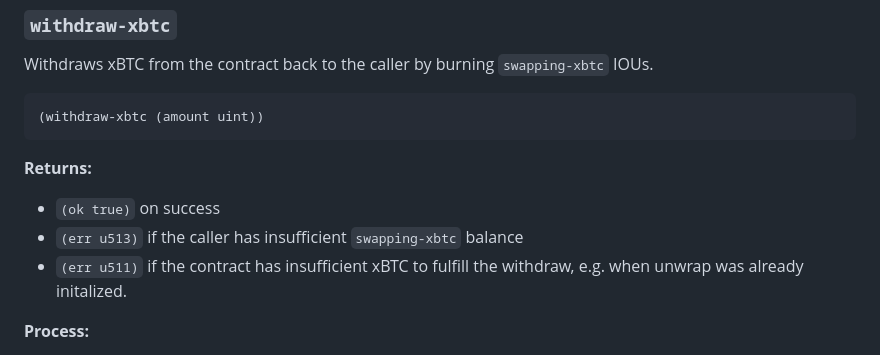
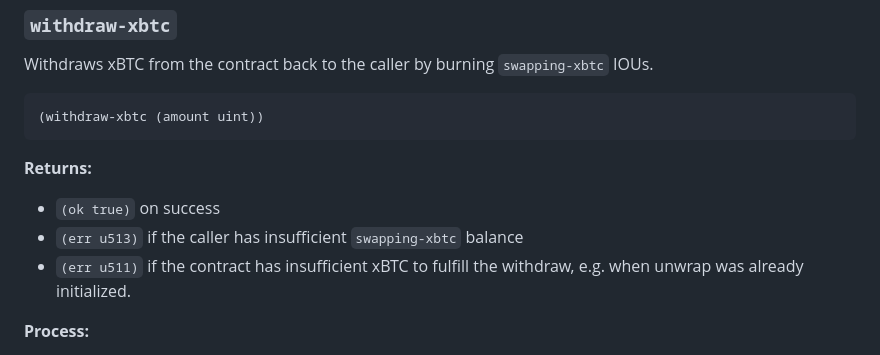
Before and after one commit to friedger/clarity-xbtc-sbtc, a Markdown page: README.md, the part around the change. Drawn GitHub-style.

Commit message:
fix: typo

```diff
--- a/README.md
+++ b/README.md
@@ -59,7 +59,7 @@ Withdraws xBTC from the contract back to the caller by burning `swapping-xbtc` I
 **Returns:**
 - `(ok true)` on success
 - `(err u513)` if the caller has insufficient `swapping-xbtc` balance
-- `(err u511)` if the contract has insufficient xBTC to fulfill the withdraw, e.g. when unwrap was already initalized.
+- `(err u511)` if the contract has insufficient xBTC to fulfill the withdraw, e.g. when unwrap was already initialized.
 
 **Process:**
 1. Confirms the caller has at least `amount` `swapping-xbtc`.
```
